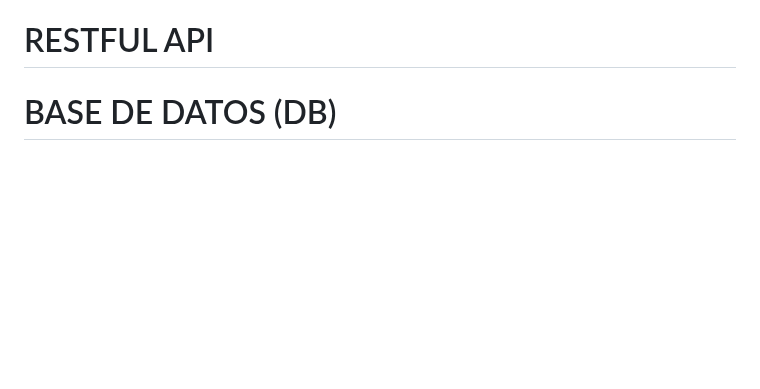
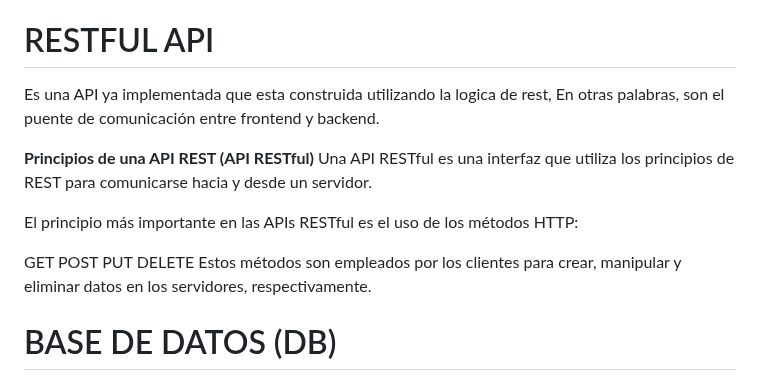
Before and after one commit to sergioarcila99/Implementacion-de-un-Crud-con-Python-Flask-MongoDB-y-RestFul-API, a Markdown page: README.md, the part around the change. Rendered like a GitHub page; blank space fills up the shorter version.

```diff
--- a/README.md
+++ b/README.md
@@ -7,7 +7,18 @@ CRUD: Es el acrónimo de Create (Crear), Read (Leer), Update (Actualizar) y Dele
 # API
 Las API son mecanismos que permiten a dos componentes de software comunicarse entre sí mediante un conjunto de definiciones y protocolos. Por ejemplo, el sistema de software del instituto de meteorología contiene datos meteorológicos diarios. La aplicación meteorológica de su teléfono “habla” con este sistema a través de las API y le muestra las actualizaciones meteorológicas diarias en su teléfono.
 # RESTFUL API
+Es una API ya implementada que esta construida utilizando la logica de rest, En otras palabras, son el puente de comunicación entre frontend y backend.
 
+**Principios de una API REST (API RESTful)**
+Una API RESTful es una interfaz que utiliza los principios de REST para comunicarse hacia y desde un servidor.
+
+El principio más importante en las APIs RESTful es el uso de los métodos HTTP:
+
+GET
+POST
+PUT
+DELETE
+Estos métodos son empleados por los clientes para crear, manipular y eliminar datos en los servidores, respectivamente.
 # BASE DE DATOS (DB)
 
 # MONGODB
```
